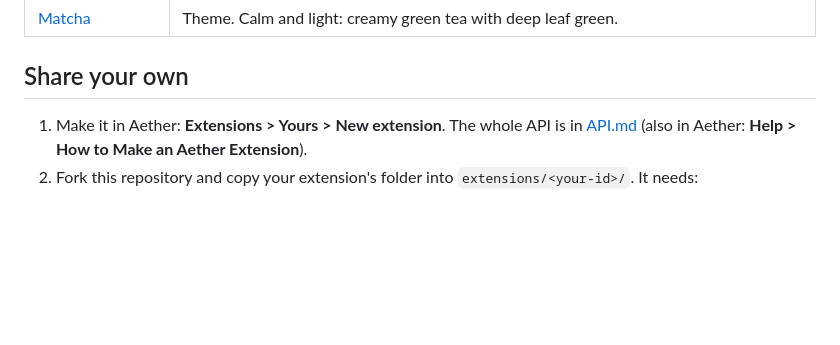
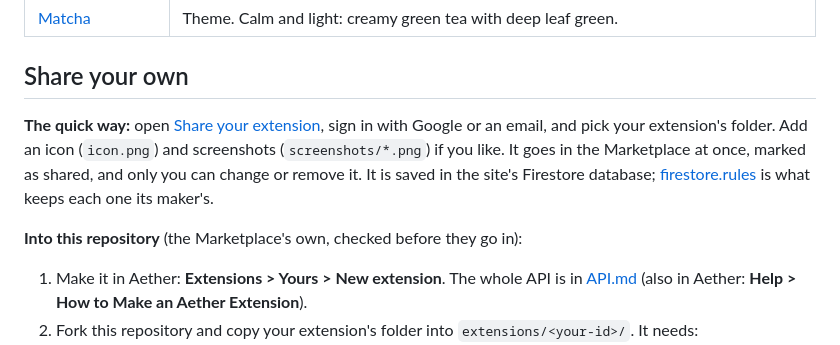
Before and after one commit to Redfire3248/aether-marketplace, a Markdown page: README.md, the part around the change. Drawn GitHub-style; blank space fills up the shorter version.

Commit message:
README: share an extension from the website
Co-Authored-By: Claude Opus 5.5 <noreply@anthropic.com>

```diff
--- a/README.md
+++ b/README.md
@@ -50,6 +50,10 @@ They install in a moment, start at once, and update with one click when a new ve
 
 ## Share your own
 
+**The quick way:** open [Share your extension](https://redfire3248.github.io/aether-marketplace/publish.html), sign in with Google or an email, and pick your extension's folder. Add an icon (`icon.png`) and screenshots (`screenshots/*.png`) if you like. It goes in the Marketplace at once, marked as shared, and only you can change or remove it. It is saved in the site's Firestore database; [firestore.rules](firestore.rules) is what keeps each one its maker's.
+
+**Into this repository** (the Marketplace's own, checked before they go in):
+
 1. Make it in Aether: **Extensions > Yours > New extension**. The whole API is in [API.md](API.md) (also in Aether: **Help > How to Make an Aether Extension**).
 2. Fork this repository and copy your extension's folder into `extensions/<your-id>/`. It needs:
    - `extension.json` with `id` (the folder's name), `name`, `version` (like `1.0.0`), `description`, `author`, and optionally `icon` (an Aether icon name), `tags` and `style` (a CSS file);
```
